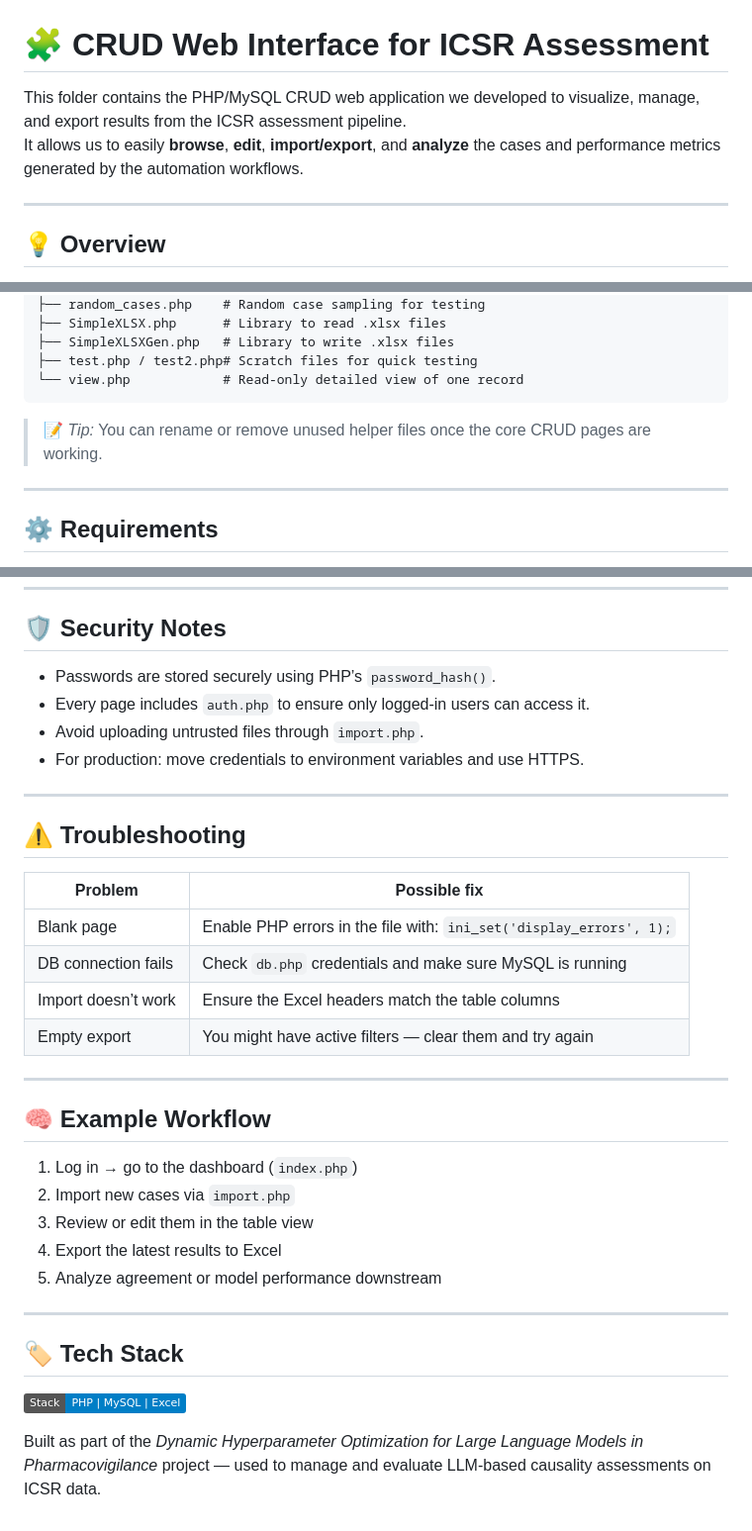
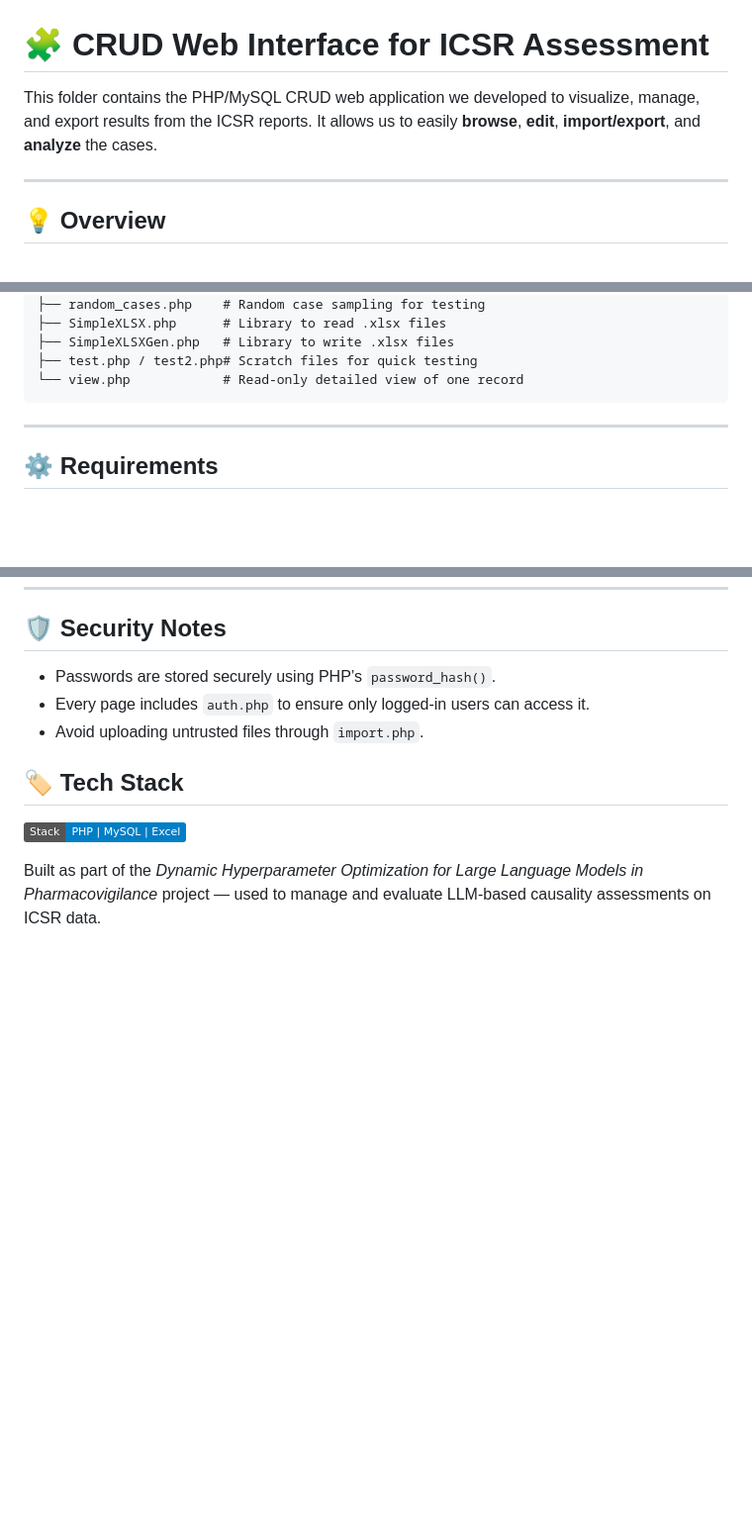
Before and after one commit to madelsu/Dynamic_Hyperparameter_Optimization_LLM, a Markdown page: (b)CRUD_Web_Interface/README_CRUD.md, 3 parts joined by grey strips. Shown: that part at 99% size. GitHub-like rendering; badges without logos; blank space fills up the shorter version.

````diff
--- a/(b)CRUD_Web_Interface/README_CRUD.md
+++ b/(b)CRUD_Web_Interface/README_CRUD.md
@@ -1,7 +1,7 @@
 # 🧩 CRUD Web Interface for ICSR Assessment
 
-This folder contains the PHP/MySQL CRUD web application we developed to visualize, manage, and export results from the ICSR assessment pipeline.
-It allows us to easily **browse**, **edit**, **import/export**, and **analyze** the cases and performance metrics generated by the automation workflows.
+This folder contains the PHP/MySQL CRUD web application we developed to visualize, manage, and export results from the ICSR reports.
+It allows us to easily **browse**, **edit**, **import/export**, and **analyze** the cases.
 
 ---
 
@@ -41,9 +41,6 @@ icsrcrud/
 ├── test.php / test2.php# Scratch files for quick testing
 └── view.php            # Read-only detailed view of one record
 ```
-
-> 📝 *Tip:* You can rename or remove unused helper files once the core CRUD pages are working.
-
 ---
 
 ## ⚙️ Requirements
@@ -202,30 +198,6 @@ Use `create_admin.php` once to create the first admin account.
 - Passwords are stored securely using PHP’s `password_hash()`.
 - Every page includes `auth.php` to ensure only logged-in users can access it.
 - Avoid uploading untrusted files through `import.php`.
-- For production: move credentials to environment variables and use HTTPS.
-
----
-
-## ⚠️ Troubleshooting
-
-| Problem | Possible fix |
-|----------|---------------|
-| Blank page | Enable PHP errors in the file with: `ini_set('display_errors', 1);` |
-| DB connection fails | Check `db.php` credentials and make sure MySQL is running |
-| Import doesn’t work | Ensure the Excel headers match the table columns |
-| Empty export | You might have active filters — clear them and try again |
-
----
-
-## 🧠 Example Workflow
-
-1. Log in → go to the dashboard (`index.php`)
-2. Import new cases via `import.php`
-3. Review or edit them in the table view
-4. Export the latest results to Excel
-5. Analyze agreement or model performance downstream
-
----
 
 ## 🏷️ Tech Stack
 
````
Also changed, not shown: other parts of (b)CRUD_Web_Interface/README_CRUD.md (+0 -1 lines).
